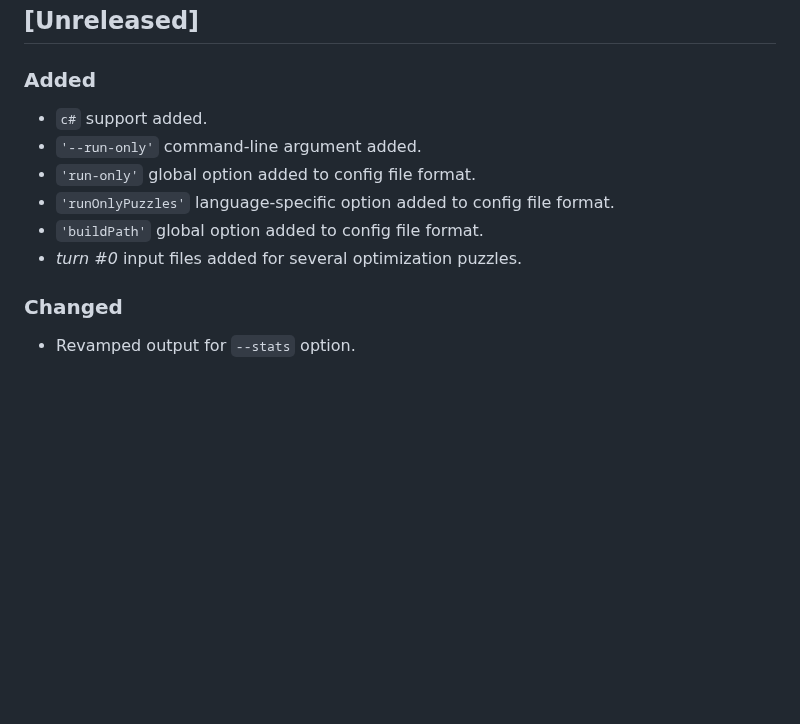
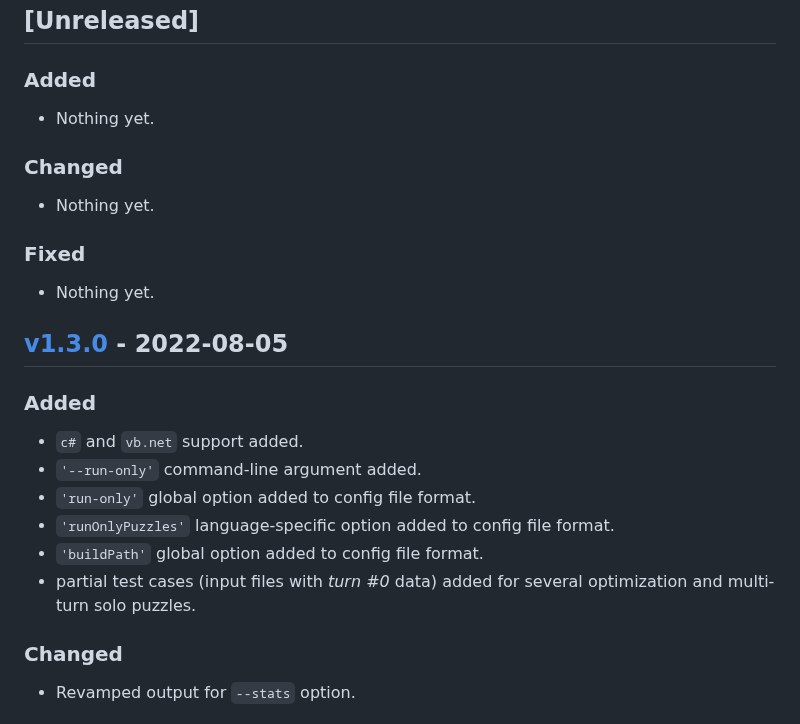
Before and after one commit to tbali0524/cgtest, a Markdown page: CHANGELOG.md, the part around the change. Drawn GitHub-style; blank space fills up the shorter version.

```diff
--- a/CHANGELOG.md
+++ b/CHANGELOG.md
@@ -9,12 +9,26 @@ and this project adheres to [Semantic Versioning](https://semver.org/spec/v2.0.0
 
 ### Added
 
-- `c#` support added.
+- Nothing yet.
+
+### Changed
+
+- Nothing yet.
+
+### Fixed
+
+- Nothing yet.
+
+## [v1.3.0](https://github.com/tbali0524/cgtest/releases/v1.3.0) - 2022-08-05
+
+### Added
+
+- `c#` and `vb.net` support added.
 - `'--run-only'` command-line argument added.
 - `'run-only'` global option added to config file format.
 - `'runOnlyPuzzles'` language-specific option added to config file format.
 - `'buildPath'` global option added to config file format.
-- _turn #0_ input files added for several optimization puzzles.
+- partial test cases (input files with _turn #0_ data) added for several optimization and multi-turn solo puzzles.
 
 ### Changed
 
```
Also changed, not shown: README.md (+7 -4 lines), cgtest_screenshot_base.png, 3 other files.
